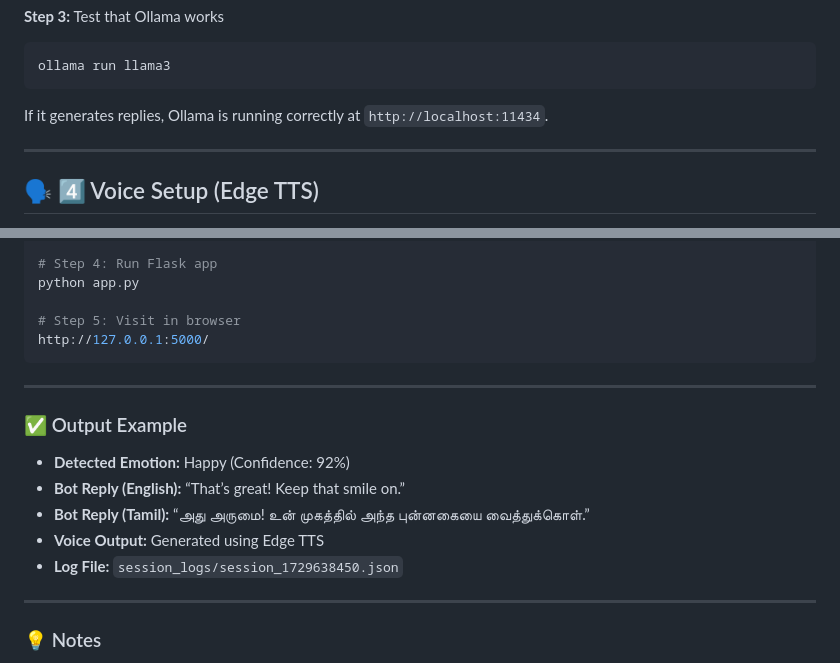
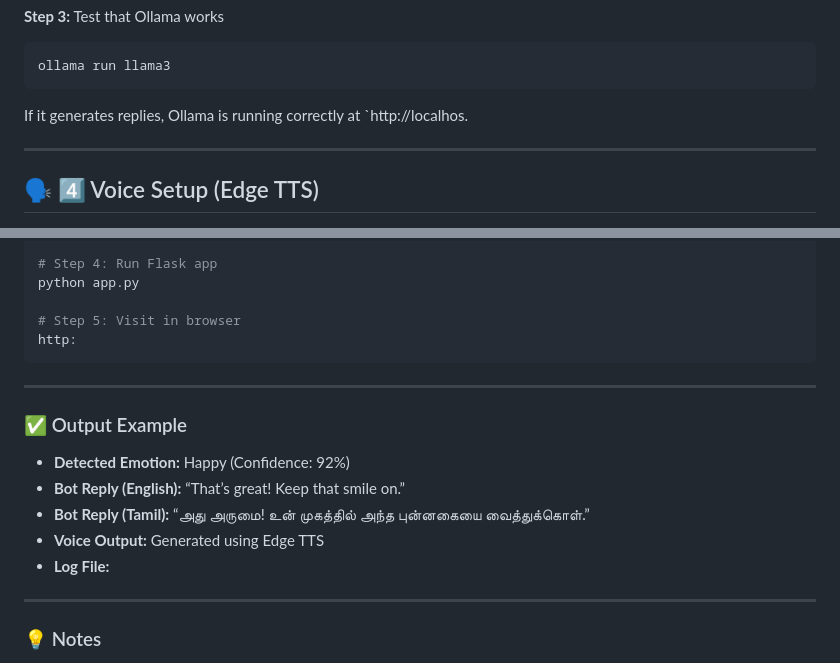
Before and after one commit to thoushik/AI-mental-health-chatbot, a Markdown page: README.md, 2 parts joined by grey strips. Rendered like a GitHub page.

````diff
--- a/README.md
+++ b/README.md
@@ -85,7 +85,7 @@ ollama pull llama3
 ```bash
 ollama run llama3
 ```
-If it generates replies, Ollama is running correctly at `http://localhost:11434`.
+If it generates replies, Ollama is running correctly at `http://localhos.
 
 ---
 
@@ -188,7 +188,7 @@ ollama pull llama3
 python app.py
 
 # Step 5: Visit in browser
-http://127.0.0.1:5000/
+http:
 ```
 
 ---
@@ -198,7 +198,7 @@ http://127.0.0.1:5000/
 - **Bot Reply (English):** “That’s great! Keep that smile on.”
 - **Bot Reply (Tamil):** “அது அருமை! உன் முகத்தில் அந்த புன்னகையை வைத்துக்கொள்.”
 - **Voice Output:** Generated using Edge TTS
-- **Log File:** `session_logs/session_1729638450.json`
+- **Log File:**
 
 ---
 
````
